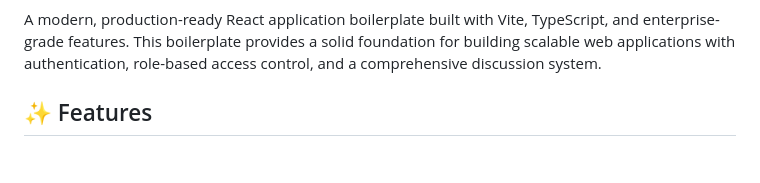
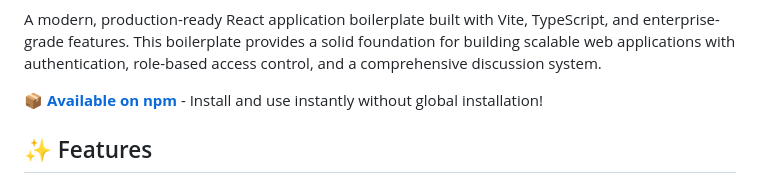
Before and after one commit to MhamedEl-shahawy/React-Vite-Boilerplate, a Markdown page: README.md, the part around the change printed below. GitHub-like rendering; blank space fills up the shorter version.

Commit message:
chore: enhance README with additional badges and npm availability notice

```diff
--- a/README.md
+++ b/README.md
@@ -3,4 +7,6 @@
 A modern, production-ready React application boilerplate built with Vite, TypeScript, and enterprise-grade features. This boilerplate provides a solid foundation for building scalable web applications with authentication, role-based access control, and a comprehensive discussion system.
+
+📦 **[Available on npm](https://www.npmjs.com/package/create-react-vite-boilerplate)** - Install and use instantly without global installation!
 
 ## ✨ Features
 
```
Also changed, not shown: other parts of README.md (+4 -0 lines).
